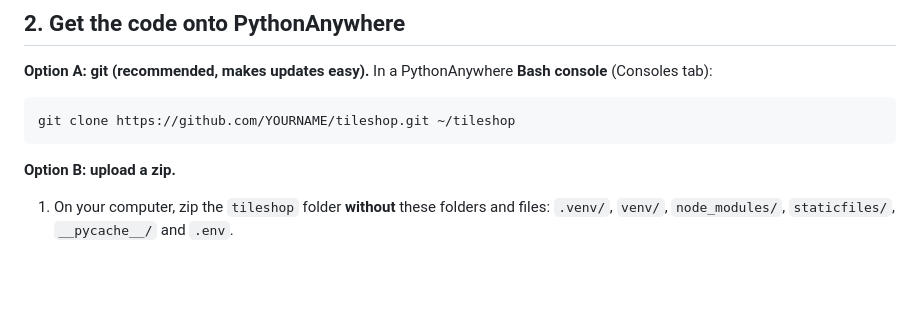
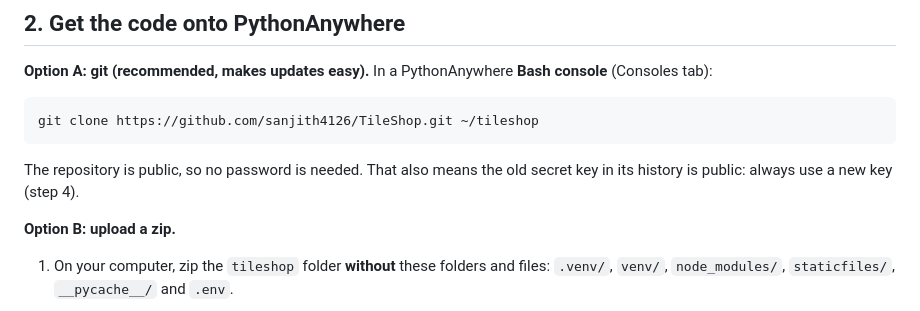
Before and after one commit to sanjith4126/TileShop, a Markdown page: DEPLOY.md, the part around the change. Rendered like a GitHub page; blank space fills up the shorter version.

Commit message:
DEPLOY.md: real repository address for git clone
Co-Authored-By: Claude Opus 5.5 <noreply@anthropic.com>

````diff
--- a/DEPLOY.md
+++ b/DEPLOY.md
@@ -39,8 +39,11 @@ database and uploaded tile images between visits. No credit card is needed.
 **Bash console** (Consoles tab):
 
 ```bash
-git clone https://github.com/YOURNAME/tileshop.git ~/tileshop
+git clone https://github.com/sanjith4126/TileShop.git ~/tileshop
 ```
+
+The repository is public, so no password is needed. That also means the old
+secret key in its history is public: always use a new key (step 4).
 
 **Option B: upload a zip.**
 
````
